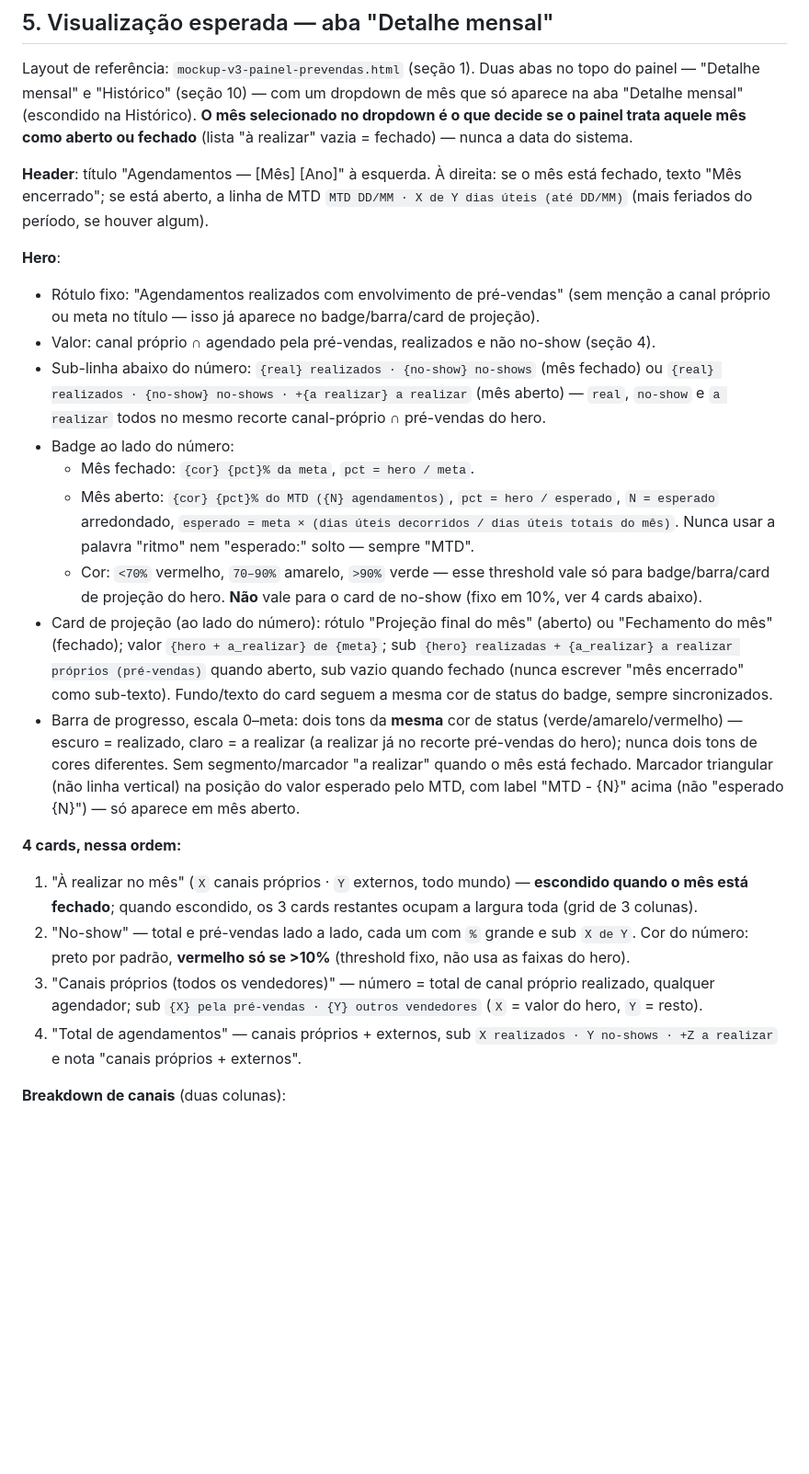
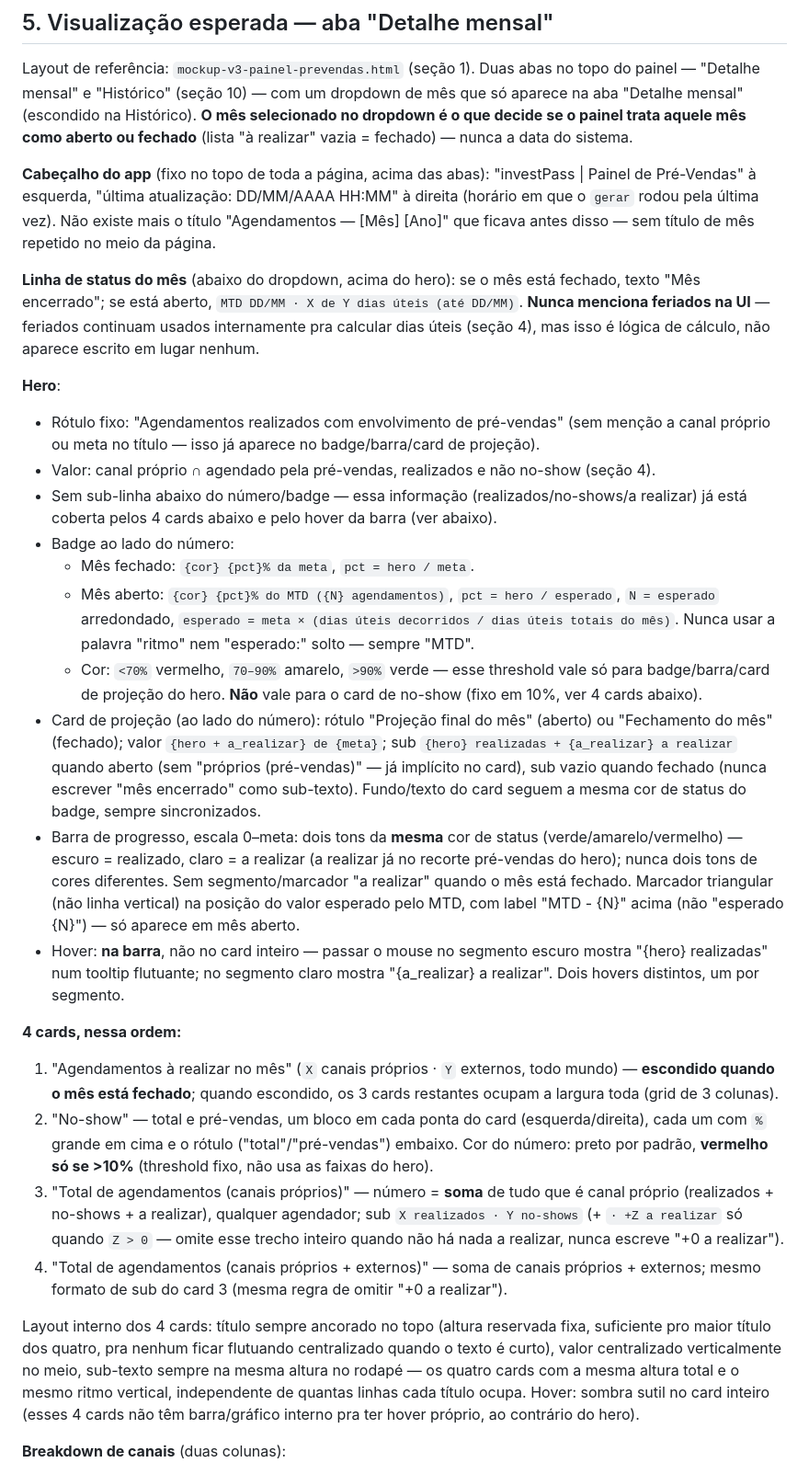
Before and after one commit to wallace-investpass/investpass-pre-sales-pannel, a Markdown page: CLAUDE.md, the part around one of its changes. Shown at 92% size. Rendered like a GitHub page; blank space fills up the shorter version.

Commit message:
Atualiza CLAUDE.md: cabeçalho do app, remoção da sub-linha do hero, renomeações dos 4 cards, regra de contagem por estado do mês, pipeline do mês inteiro e hovers

```diff
--- a/CLAUDE.md
+++ b/CLAUDE.md
@@ -134,24 +134,29 @@ Qualquer agendador fora dessa lista é exibido pelo primeiro nome.
 
 Layout de referência: `mockup-v3-painel-prevendas.html` (seção 1). Duas abas no topo do painel — "Detalhe mensal" e "Histórico" (seção 10) — com um dropdown de mês que só aparece na aba "Detalhe mensal" (escondido na Histórico). **O mês selecionado no dropdown é o que decide se o painel trata aquele mês como aberto ou fechado** (lista "à realizar" vazia = fechado) — nunca a data do sistema.
 
-**Header**: título "Agendamentos — [Mês] [Ano]" à esquerda. À direita: se o mês está fechado, texto "Mês encerrado"; se está aberto, a linha de MTD `MTD DD/MM · X de Y dias úteis (até DD/MM)` (mais feriados do período, se houver algum).
+**Cabeçalho do app** (fixo no topo de toda a página, acima das abas): "investPass | Painel de Pré-Vendas" à esquerda, "última atualização: DD/MM/AAAA HH:MM" à direita (horário em que o `gerar` rodou pela última vez). Não existe mais o título "Agendamentos — [Mês] [Ano]" que ficava antes disso — sem título de mês repetido no meio da página.
+
+**Linha de status do mês** (abaixo do dropdown, acima do hero): se o mês está fechado, texto "Mês encerrado"; se está aberto, `MTD DD/MM · X de Y dias úteis (até DD/MM)`. **Nunca menciona feriados na UI** — feriados continuam usados internamente pra calcular dias úteis (seção 4), mas isso é lógica de cálculo, não aparece escrito em lugar nenhum.
 
 **Hero**:
 - Rótulo fixo: "Agendamentos realizados com envolvimento de pré-vendas" (sem menção a canal próprio ou meta no título — isso já aparece no badge/barra/card de projeção).
 - Valor: canal próprio ∩ agendado pela pré-vendas, realizados e não no-show (seção 4).
-- Sub-linha abaixo do número: `{real} realizados · {no-show} no-shows` (mês fechado) ou `{real} realizados · {no-show} no-shows · +{a realizar} a realizar` (mês aberto) — `real`, `no-show` e `a realizar` todos no mesmo recorte canal-próprio ∩ pré-vendas do hero.
+- Sem sub-linha abaixo do número/badge — essa informação (realizados/no-shows/a realizar) já está coberta pelos 4 cards abaixo e pelo hover da barra (ver abaixo).
 - Badge ao lado do número:
   - Mês fechado: `{cor} {pct}% da meta`, `pct = hero / meta`.
   - Mês aberto: `{cor} {pct}% do MTD ({N} agendamentos)`, `pct = hero / esperado`, `N = esperado` arredondado, `esperado = meta × (dias úteis decorridos / dias úteis totais do mês)`. Nunca usar a palavra "ritmo" nem "esperado:" solto — sempre "MTD".
   - Cor: `<70%` vermelho, `70–90%` amarelo, `>90%` verde — esse threshold vale só para badge/barra/card de projeção do hero. **Não** vale para o card de no-show (fixo em 10%, ver 4 cards abaixo).
-- Card de projeção (ao lado do número): rótulo "Projeção final do mês" (aberto) ou "Fechamento do mês" (fechado); valor `{hero + a_realizar} de {meta}`; sub `{hero} realizadas + {a_realizar} a realizar próprios (pré-vendas)` quando aberto, sub vazio quando fechado (nunca escrever "mês encerrado" como sub-texto). Fundo/texto do card seguem a mesma cor de status do badge, sempre sincronizados.
+- Card de projeção (ao lado do número): rótulo "Projeção final do mês" (aberto) ou "Fechamento do mês" (fechado); valor `{hero + a_realizar} de {meta}`; sub `{hero} realizadas + {a_realizar} a realizar` quando aberto (sem "próprios (pré-vendas)" — já implícito no card), sub vazio quando fechado (nunca escrever "mês encerrado" como sub-texto). Fundo/texto do card seguem a mesma cor de status do badge, sempre sincronizados.
 - Barra de progresso, escala 0–meta: dois tons da **mesma** cor de status (verde/amarelo/vermelho) — escuro = realizado, claro = a realizar (a realizar já no recorte pré-vendas do hero); nunca dois tons de cores diferentes. Sem segmento/marcador "a realizar" quando o mês está fechado. Marcador triangular (não linha vertical) na posição do valor esperado pelo MTD, com label "MTD - {N}" acima (não "esperado {N}") — só aparece em mês aberto.
+- Hover: **na barra**, não no card inteiro — passar o mouse no segmento escuro mostra "{hero} realizadas" num tooltip flutuante; no segmento claro mostra "{a_realizar} a realizar". Dois hovers distintos, um por segmento.
 
 **4 cards, nessa ordem:**
-1. "À realizar no mês" (`X` canais próprios · `Y` externos, todo mundo) — **escondido quando o mês está fechado**; quando escondido, os 3 cards restantes ocupam a largura toda (grid de 3 colunas).
-2. "No-show" — total e pré-vendas lado a lado, cada um com `%` grande e sub `X de Y`. Cor do número: preto por padrão, **vermelho só se >10%** (threshold fixo, não usa as faixas do hero).
-3. "Canais próprios (todos os vendedores)" — número = total de canal próprio realizado, qualquer agendador; sub `{X} pela pré-vendas · {Y} outros vendedores` (`X` = valor do hero, `Y` = resto).
-4. "Total de agendamentos" — canais próprios + externos, sub `X realizados · Y no-shows · +Z a realizar` e nota "canais próprios + externos".
+1. "Agendamentos à realizar no mês" (`X` canais próprios · `Y` externos, todo mundo) — **escondido quando o mês está fechado**; quando escondido, os 3 cards restantes ocupam a largura toda (grid de 3 colunas).
+2. "No-show" — total e pré-vendas, um bloco em cada ponta do card (esquerda/direita), cada um com `%` grande em cima e o rótulo ("total"/"pré-vendas") embaixo. Cor do número: preto por padrão, **vermelho só se >10%** (threshold fixo, não usa as faixas do hero).
+3. "Total de agendamentos (canais próprios)" — número = **soma** de tudo que é canal próprio (realizados + no-shows + a realizar), qualquer agendador; sub `X realizados · Y no-shows` (+ `· +Z a realizar` só quando `Z > 0` — omite esse trecho inteiro quando não há nada a realizar, nunca escreve "+0 a realizar").
+4. "Total de agendamentos (canais próprios + externos)" — soma de canais próprios + externos; mesmo formato de sub do card 3 (mesma regra de omitir "+0 a realizar").
+
+Layout interno dos 4 cards: título sempre ancorado no topo (altura reservada fixa, suficiente pro maior título dos quatro, pra nenhum ficar flutuando centralizado quando o texto é curto), valor centralizado verticalmente no meio, sub-texto sempre na mesma altura no rodapé — os quatro cards com a mesma altura total e o mesmo ritmo vertical, independente de quantas linhas cada título ocupa. Hover: sombra sutil no card inteiro (esses 4 cards não têm barra/gráfico interno pra ter hover próprio, ao contrário do hero).
 
 **Breakdown de canais** (duas colunas):
 - 🌱 Origem do lead — seções "Canais próprios" e "Canais externos".
```
Also changed, not shown: other parts of CLAUDE.md (+9 -6 lines).
